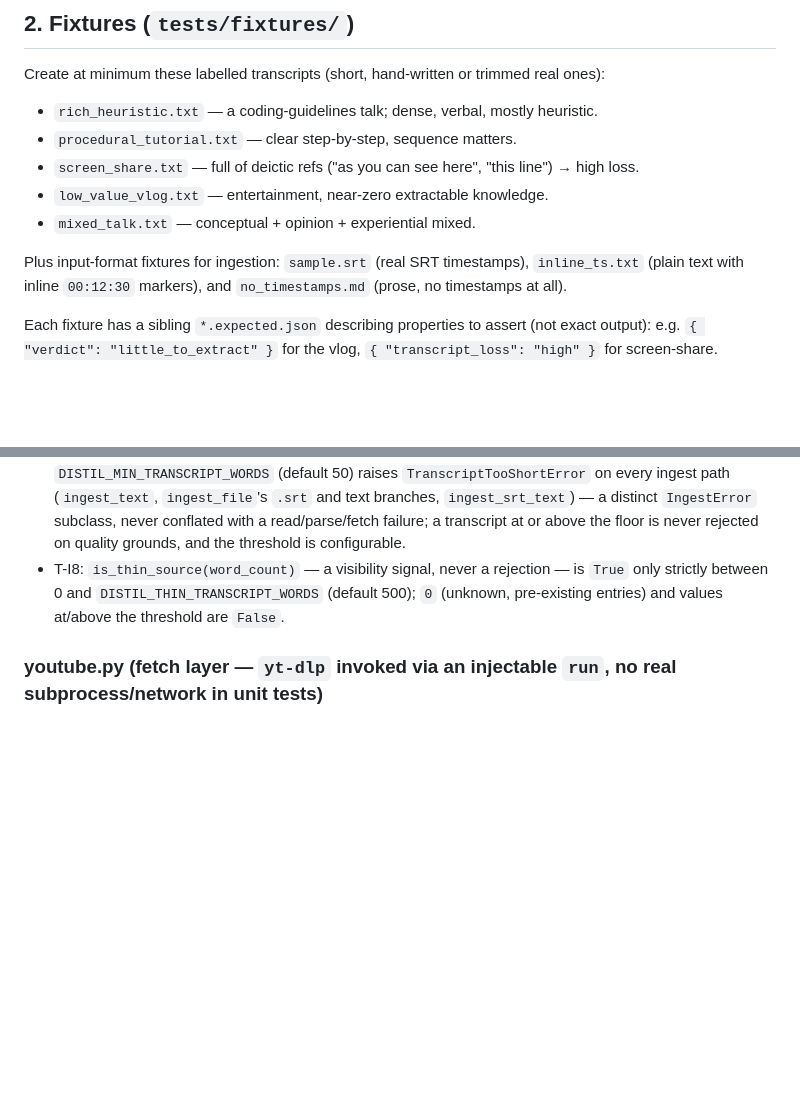
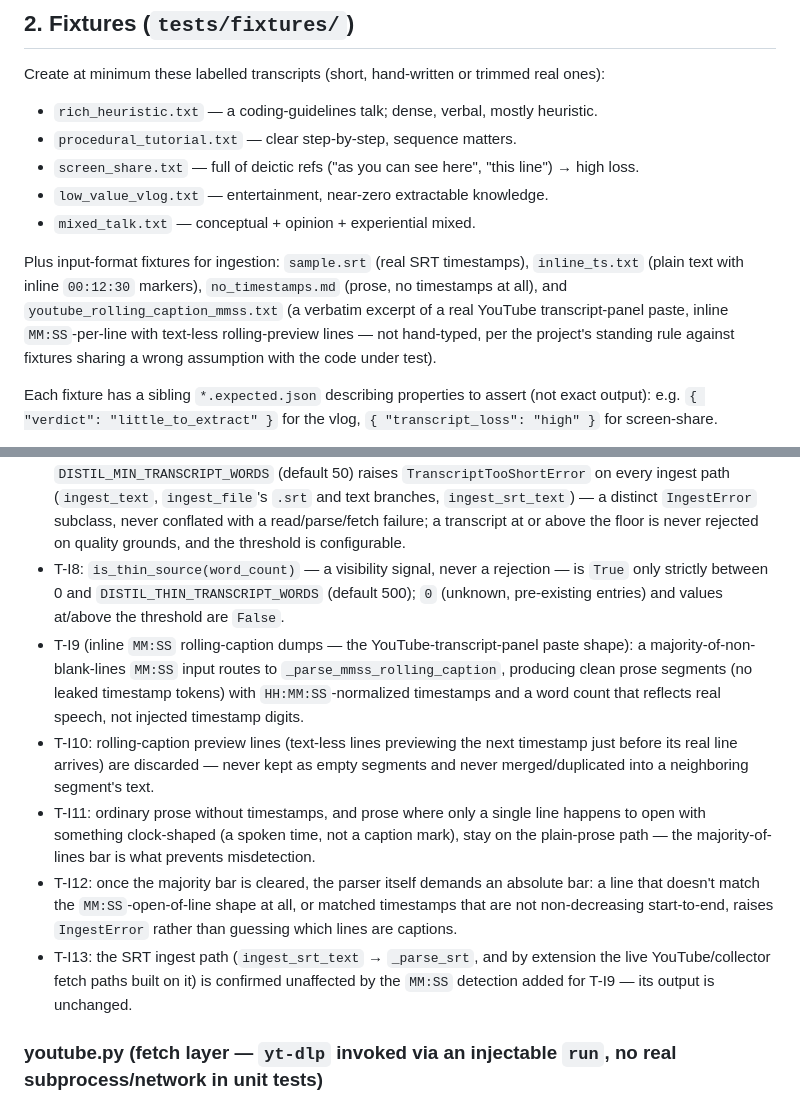
Before and after one commit to s13r-io/distil, a Markdown page: docs/TESTING.md, 2 parts joined by grey strips. Drawn GitHub-style; blank space fills up the shorter version.

Commit message:
no-mistakes(document): docs(testing): catalog new MM:SS rolling-caption ingest tests

```diff
--- a/docs/TESTING.md
+++ b/docs/TESTING.md
@@ -33,7 +33,10 @@ Create at minimum these labelled transcripts (short, hand-written or trimmed rea
 - `mixed_talk.txt` — conceptual + opinion + experiential mixed.
 
 Plus input-format fixtures for ingestion: `sample.srt` (real SRT timestamps), `inline_ts.txt`
-(plain text with inline `00:12:30` markers), and `no_timestamps.md` (prose, no timestamps at all).
+(plain text with inline `00:12:30` markers), `no_timestamps.md` (prose, no timestamps at all), and
+`youtube_rolling_caption_mmss.txt` (a verbatim excerpt of a real YouTube transcript-panel paste,
+inline `MM:SS`-per-line with text-less rolling-preview lines — not hand-typed, per the project's
+standing rule against fixtures sharing a wrong assumption with the code under test).
 
 Each fixture has a sibling `*.expected.json` describing properties to assert (not exact output):
 e.g. `{ "verdict": "little_to_extract" }` for the vlog, `{ "transcript_loss": "high" }` for screen-share.
@@ -54,6 +57,11 @@ that must abstain.
 - T-I6: the normalized transcript shape is identical across `.srt`/`.txt`/`.md`/paste (downstream stages don't care about source format).
 - T-I7 (owner decision, supersedes triage's old `little_to_extract` short-circuit): a transcript below `DISTIL_MIN_TRANSCRIPT_WORDS` (default 50) raises `TranscriptTooShortError` on every ingest path (`ingest_text`, `ingest_file`'s `.srt` and text branches, `ingest_srt_text`) — a distinct `IngestError` subclass, never conflated with a read/parse/fetch failure; a transcript at or above the floor is never rejected on quality grounds, and the threshold is configurable.
 - T-I8: `is_thin_source(word_count)` — a visibility signal, never a rejection — is `True` only strictly between 0 and `DISTIL_THIN_TRANSCRIPT_WORDS` (default 500); `0` (unknown, pre-existing entries) and values at/above the threshold are `False`.
+- T-I9 (inline `MM:SS` rolling-caption dumps — the YouTube-transcript-panel paste shape): a majority-of-non-blank-lines `MM:SS` input routes to `_parse_mmss_rolling_caption`, producing clean prose segments (no leaked timestamp tokens) with `HH:MM:SS`-normalized timestamps and a word count that reflects real speech, not injected timestamp digits.
+- T-I10: rolling-caption preview lines (text-less lines previewing the next timestamp just before its real line arrives) are discarded — never kept as empty segments and never merged/duplicated into a neighboring segment's text.
+- T-I11: ordinary prose without timestamps, and prose where only a single line happens to open with something clock-shaped (a spoken time, not a caption mark), stay on the plain-prose path — the majority-of-lines bar is what prevents misdetection.
+- T-I12: once the majority bar is cleared, the parser itself demands an absolute bar: a line that doesn't match the `MM:SS`-open-of-line shape at all, or matched timestamps that are not non-decreasing start-to-end, raises `IngestError` rather than guessing which lines are captions.
+- T-I13: the SRT ingest path (`ingest_srt_text` → `_parse_srt`, and by extension the live YouTube/collector fetch paths built on it) is confirmed unaffected by the `MM:SS` detection added for T-I9 — its output is unchanged.
 
 ### youtube.py (fetch layer — `yt-dlp` invoked via an injectable ``run``, no real subprocess/network in unit tests)
 - T-Y1: a playlist URL (`?list=` with no `v`, or `/playlist` path) is distinguished from a single video URL.
```
